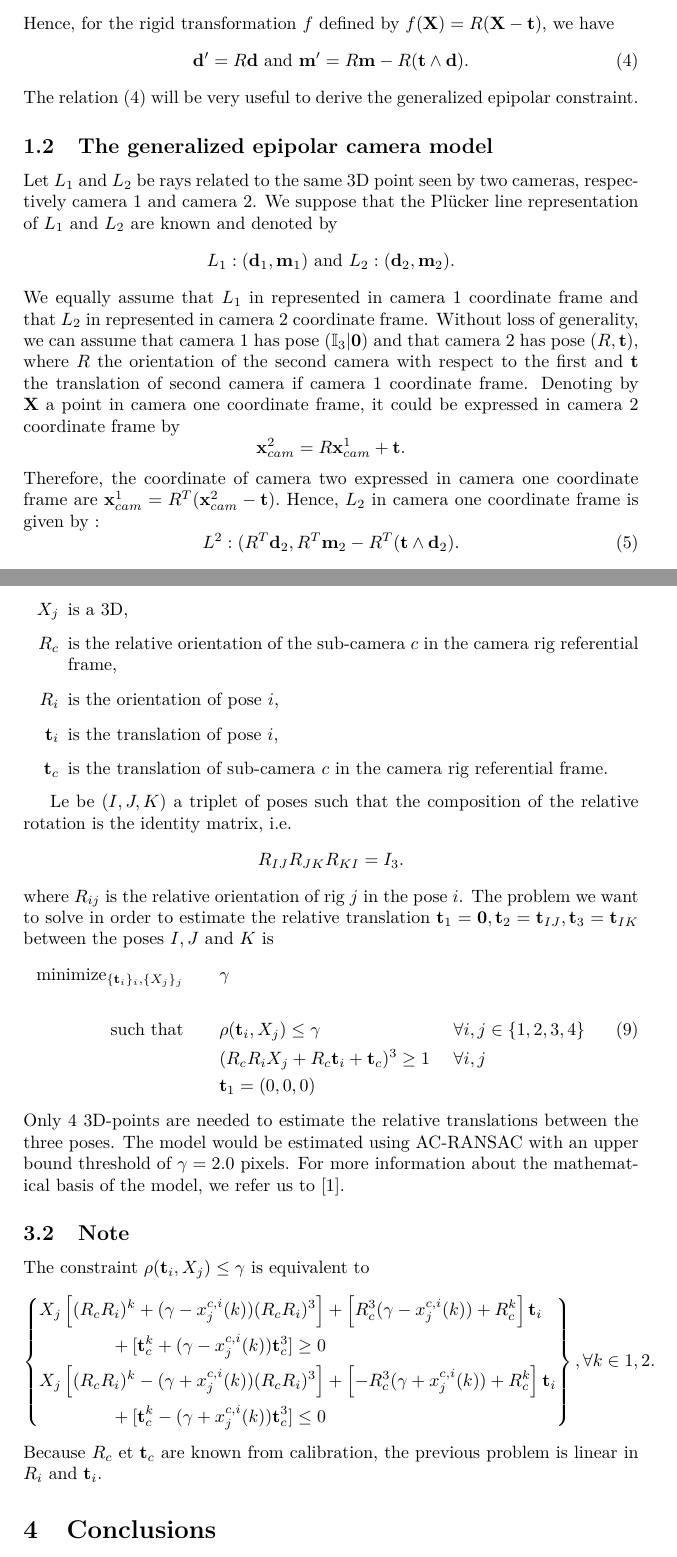
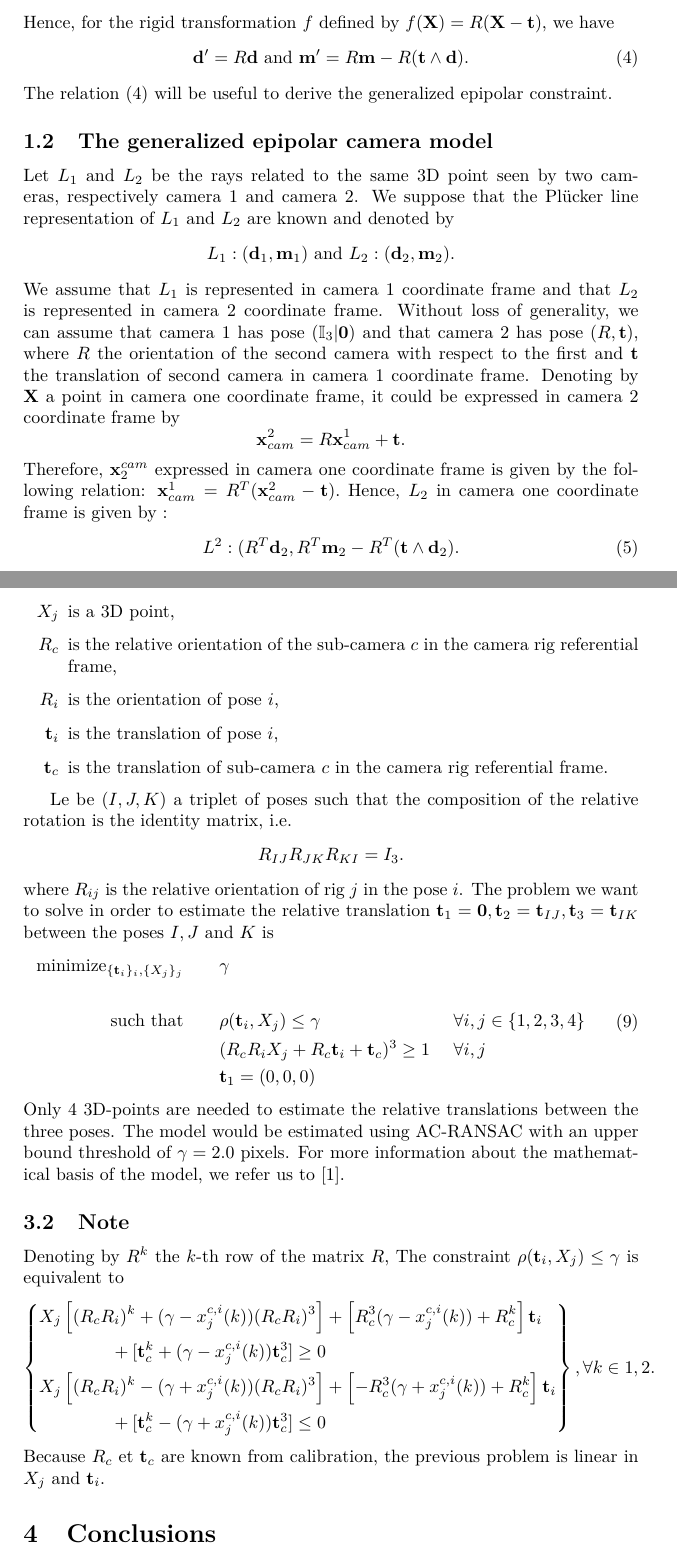
Before and after one commit to FoxelSA/Laboratory-of-Photogrammetry, a LaTeX document (openMVG_Rig/docs/latex/non-central/non-central.tex): two parts of pages 2 and 4 of 4, joined at a grey line, cut so that both start at the same text. Compiled offline with pdfLaTeX; the source files are stored in an older character set and shown here as Unicode.

Commit message:
latex doc : small fixes

```diff
--- a/openMVG_Rig/docs/latex/non-central/non-central.tex
+++ b/openMVG_Rig/docs/latex/non-central/non-central.tex
@@ -10,6 +10,8 @@
 \usepackage{url}
 \usepackage{float, graphicx}
 \usepackage[sectionbib]{chapterbib}
+\usepackage{hyperref}
+\hypersetup{colorlinks=false, hidelinks}
 
 \author{ St\'ephane Flotron, Pierre Moulon }
 \title{\textbf{A new Global Pipeline solving the non-central camera SfM}}
@@ -103,21 +105,21 @@
        \label{plucker-transform}
         \d' = R\d \mbox{   and   } \m' = R\m - R ( \t \wedge \d ).
     \end{equation}
-    The relation \eqref{plucker-transform} will be very useful to derive the generalized epipolar constraint.
+    The relation \eqref{plucker-transform} will be useful to derive the generalized epipolar constraint.
 
     \subsection{The generalized epipolar camera model}
 
-    Let $L_1$ and $L_2$ be rays related to the same 3D point seen by two cameras, respectively camera 1 and camera 2. We suppose that the Plücker line
+    Let $L_1$ and $L_2$ be the rays related to the same 3D point seen by two cameras, respectively camera 1 and camera 2. We suppose that the Plücker line
     representation of $L_1$ and $L_2$ are known and denoted by
     \begin{equation*}
          L_1 : (\d_1, \m_1) \mbox{   and   } L_2 : (\d_2, \m_2 ).
     \end{equation*}
-    We equally assume that $L_1$ in represented in camera 1 coordinate frame and that $L_2$ in represented in camera 2 coordinate frame.
+    We assume that $L_1$ is represented in camera 1 coordinate frame and that $L_2$ is represented in camera 2 coordinate frame.
     Without loss of generality, we can assume that camera 1 has pose $(\I_3 | \0)$ and that camera 2 has pose $(R, \t)$, where $R$ the orientation of
-    the second camera with respect to the first and $\t$ the translation of second camera if camera 1 coordinate frame.
+    the second camera with respect to the first and $\t$ the translation of second camera in camera 1 coordinate frame.
     Denoting by $\X$ a point in camera one coordinate frame, it could be expressed in camera 2 coordinate frame by
     $$ \x_{cam}^2 = R\x_{cam}^1 + \t.$$
-    Therefore, the coordinate of camera two expressed in camera one coordinate frame are
+    Therefore, $\x_2^{cam}$ expressed in camera one coordinate frame is given by the following relation:
     $
         \x_{cam}^1 = R^T( \x_{cam}^2 - \t).
     $
@@ -183,8 +185,8 @@
     \end{equation}
     where
     \begin{itemize}
-        \item[$x_j^{c,i}$] is the pixel of sub-camera $c$ of pose $i$ corresponding to 3D point $X_j$
-        \item[$X_j$] is a 3D,
+        \item[$x_j^{c,i}$] is the pixel of sub-camera $c$ of pose $i$ corresponding to the 3D point $X_j$
+        \item[$X_j$] is a 3D point,
         \item[$R_c$] is the relative orientation of the sub-camera $c$ in the camera rig referential frame,
         \item[$R_i$] is the orientation of pose $i$,
         \item[$\t_i$] is the translation of pose $i$,
@@ -212,7 +214,7 @@
    about the mathematical basis of the model, we refer us to \cite{moulon-tel-00996935}.
 
    \subsection{Note}
-   The constraint $\rho(\t_i, X_j) \leq \gamma$ is equivalent to
+   Denoting by $R^k$ the $k$-th row of the matrix $R$, The constraint $\rho(\t_i, X_j) \leq \gamma$ is equivalent to
    \begin{equation*}
      \left\{
          \begin{aligned}
@@ -223,7 +225,7 @@
          \end{aligned}
        \right\}, \\ \forall k \in {1,2}.
    \end{equation*}
-   Because $R_c$ et $\t_c$ are known from calibration, the previous problem is linear in $R_i$ and $\t_i$.
+   Because $R_c$ et $\t_c$ are known from calibration, the previous problem is linear in $X_j$ and $\t_i$.
 
    \section{Conclusions}
 
```
Also changed, not shown: openMVG_Rig/docs/latex/non-central/biblio.bib (line endings or trailing spaces), openMVG_Rig/docs/latex/non-central/non-central.tex (14 more changed lines).
